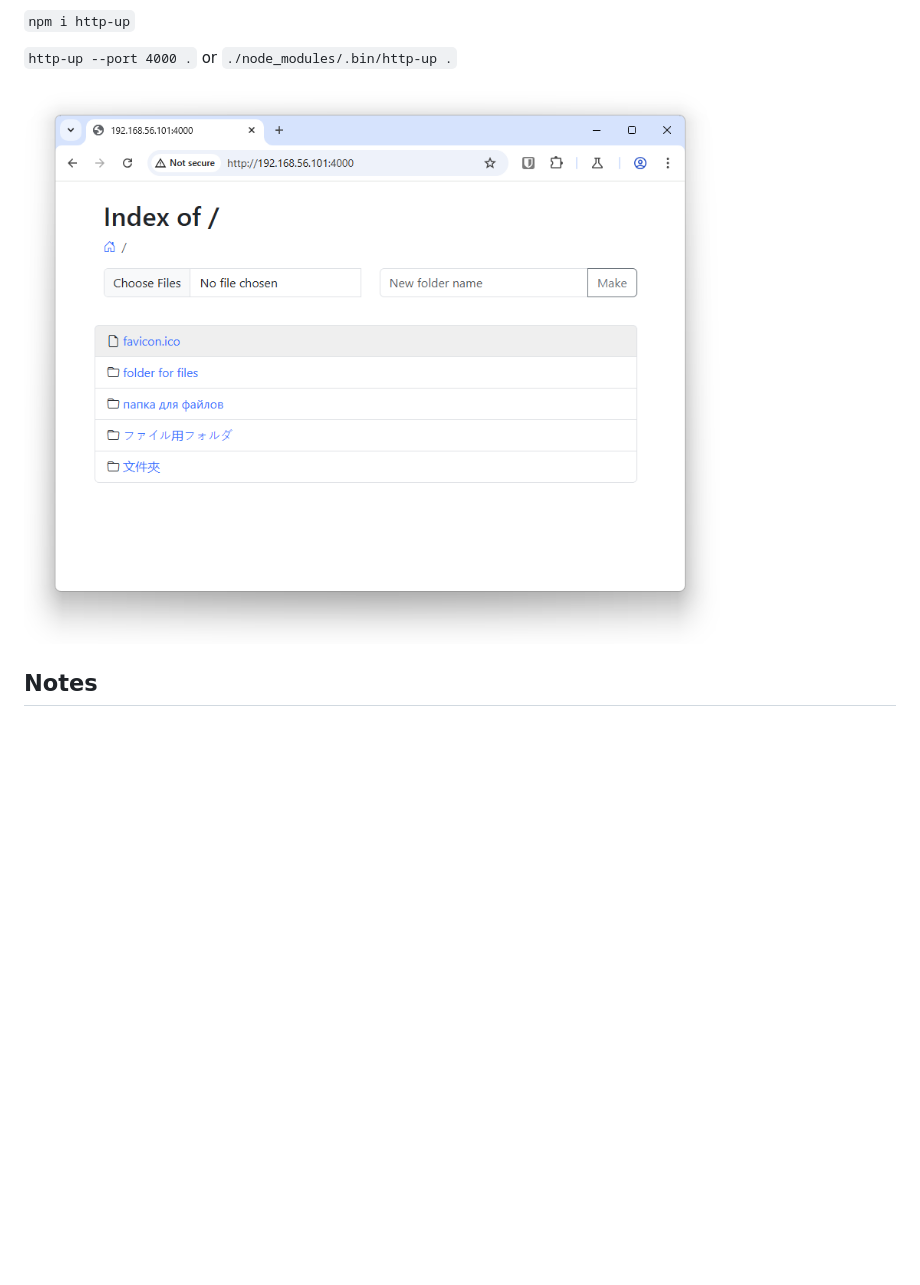
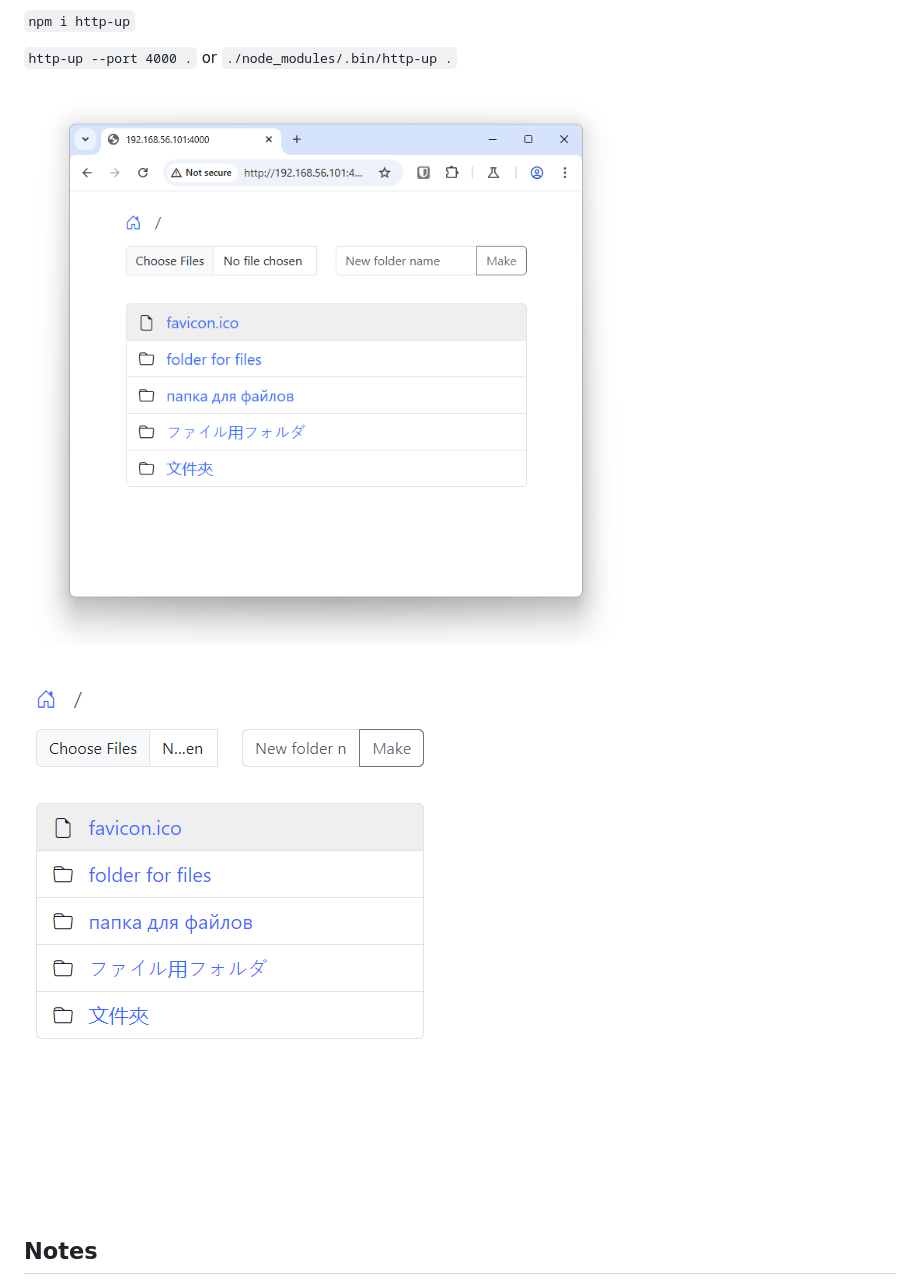
Before and after one commit to western/http-up, a Markdown page: README.md, the part around the change. Drawn GitHub-style; pictures changed too: doc/screen.png, doc/screen_mobile.png (added); blank space fills up the shorter version.

```diff
--- a/README.md
+++ b/README.md
@@ -12,7 +12,9 @@ Also you can download any files inside current folder, just click on them
 
 
 
-![alt text](https://github.com/western/http-up/blob/dev/doc/screen.png?raw=true&17)
+![alt text](https://github.com/western/http-up/blob/dev/doc/screen.png?raw=true&18)
+
+![alt text](https://github.com/western/http-up/blob/dev/doc/screen_mobile.png?raw=true&18)
 
 ## Notes
 
```
Also changed, not shown: 1 other file.
